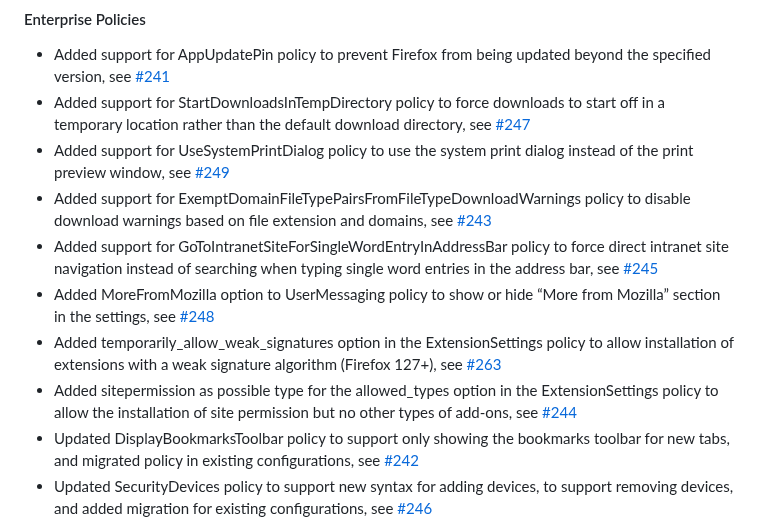
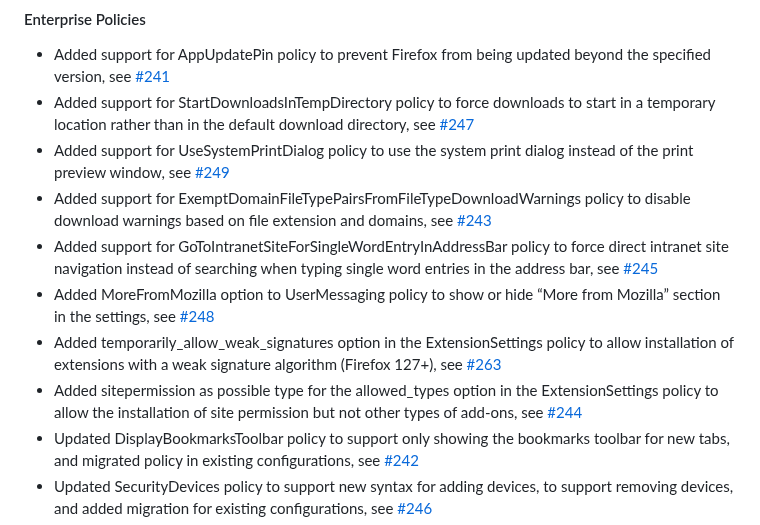
Before and after one commit to cadeyrn/enterprise-policy-generator, a Markdown page: CHANGELOG.md, the part around one of its changes. Drawn GitHub-style.

Commit message:
updated CHANGELOG

```diff
--- a/CHANGELOG.md
+++ b/CHANGELOG.md
@@ -17,8 +17,8 @@
 
 - Added support for AppUpdatePin policy to prevent Firefox from being updated beyond the specified version, see
   [#241](https://github.com/cadeyrn/enterprise-policy-generator/issues/241)
-- Added support for StartDownloadsInTempDirectory policy to force downloads to start off in a temporary location rather
-  than the default download directory, see [#247](https://github.com/cadeyrn/enterprise-policy-generator/issues/247)
+- Added support for StartDownloadsInTempDirectory policy to force downloads to start in a temporary location rather than
+  in the default download directory, see [#247](https://github.com/cadeyrn/enterprise-policy-generator/issues/247)
 - Added support for UseSystemPrintDialog policy to use the system print dialog instead of the print preview window, see
   [#249](https://github.com/cadeyrn/enterprise-policy-generator/issues/249)
 - Added support for ExemptDomainFileTypePairsFromFileTypeDownloadWarnings policy to disable download warnings based on
@@ -32,7 +32,7 @@
   with a weak signature algorithm (Firefox 127+), see
   [#263](https://github.com/cadeyrn/enterprise-policy-generator/issues/263)
 - Added sitepermission as possible type for the allowed_types option in the ExtensionSettings policy to allow the
-  installation of site permission but no other types of add-ons, see
+  installation of site permission but not other types of add-ons, see
   [#244](https://github.com/cadeyrn/enterprise-policy-generator/issues/244)
 - Updated DisplayBookmarksToolbar policy to support only showing the bookmarks toolbar for new tabs, and migrated policy
   in existing configurations, see [#242](https://github.com/cadeyrn/enterprise-policy-generator/issues/242)
```
Also changed, not shown: other parts of CHANGELOG.md (+1 -1 lines).
